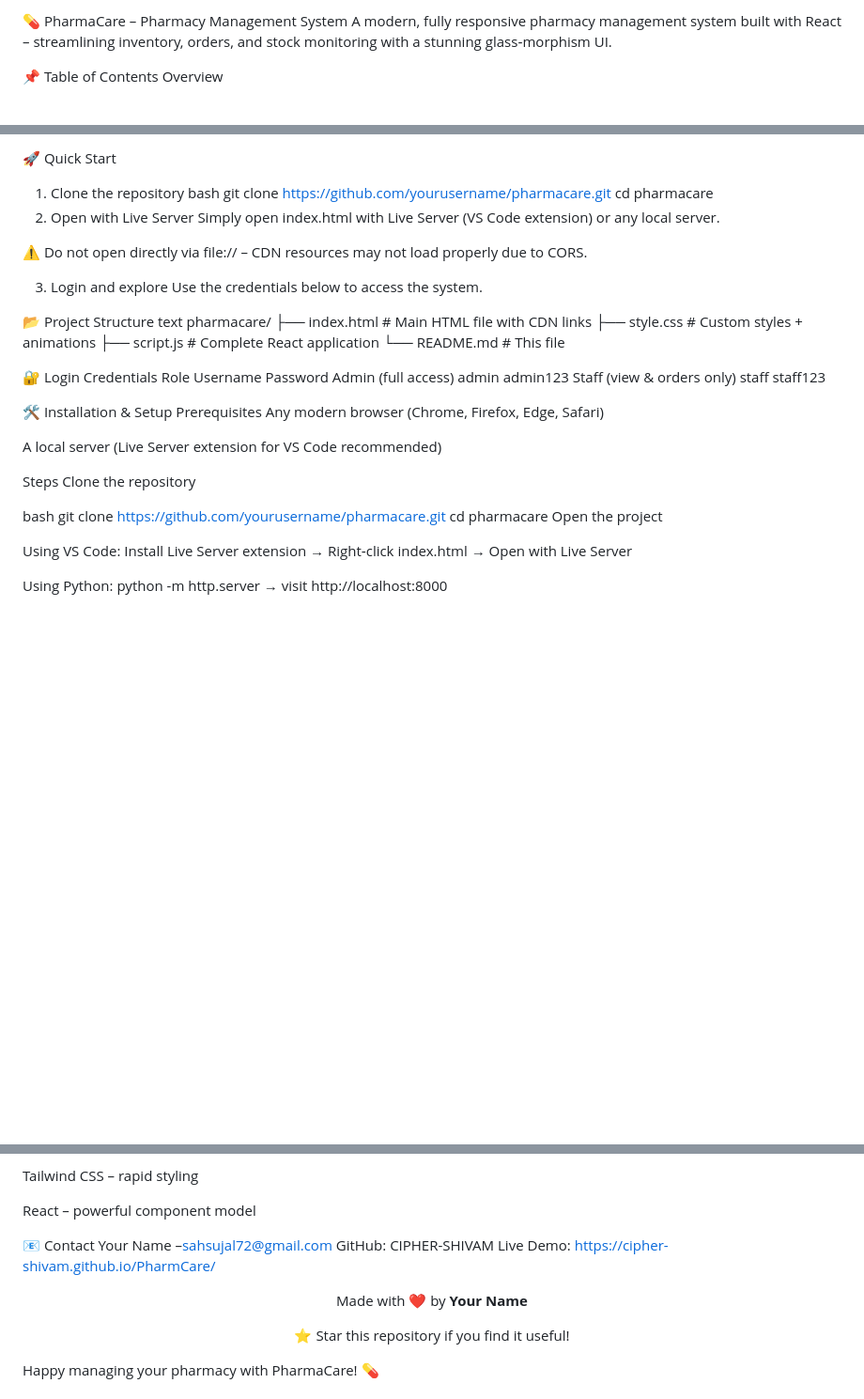
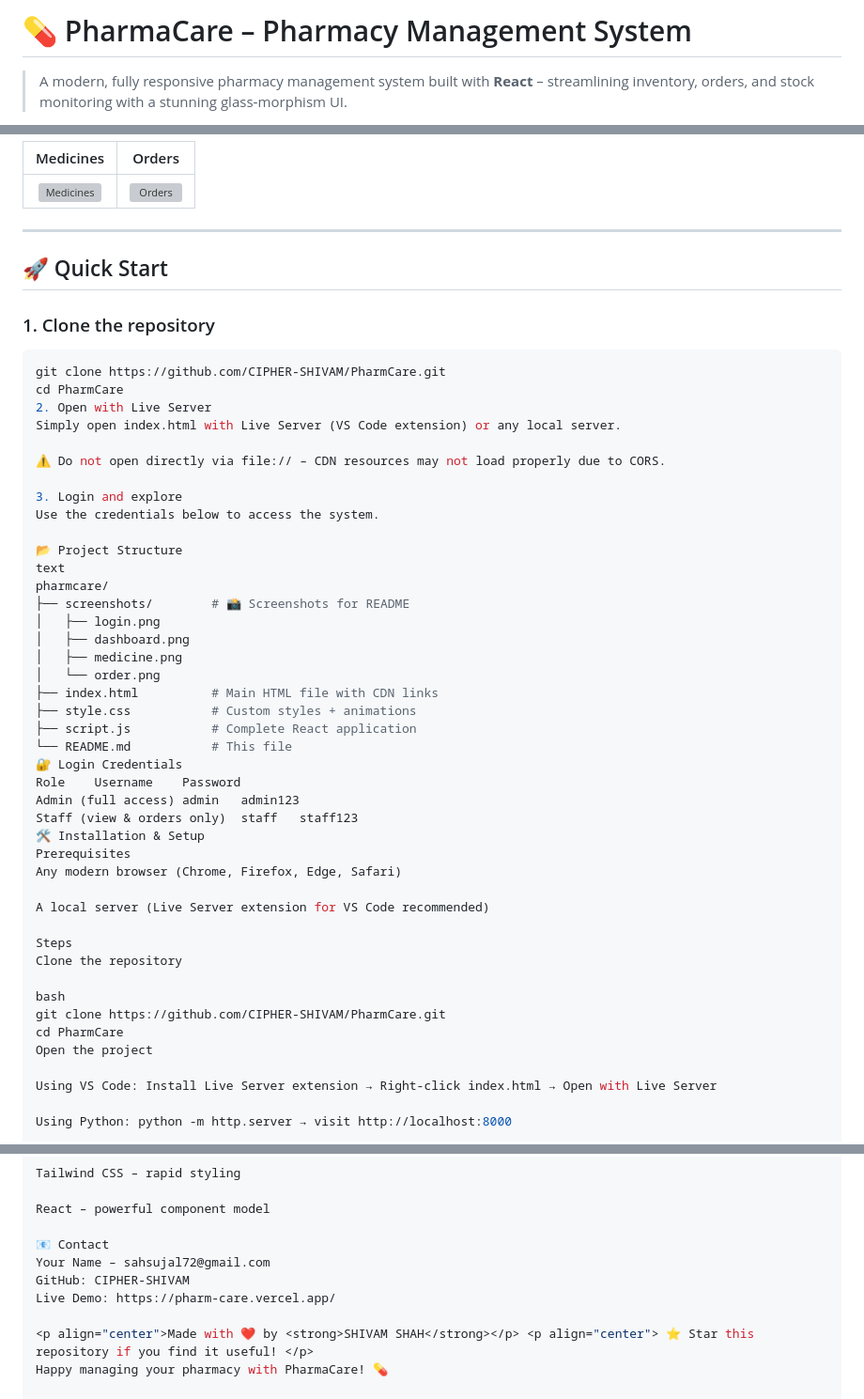
Before and after one commit to CIPHER-SHIVAM/PharmCare, a Markdown page: README.md, 3 parts joined by grey strips. Shown at 94% size. Drawn GitHub-style; blank space fills up the shorter version; grey boxes are pictures that could not be loaded.

````diff
--- a/README.md
+++ b/README.md
@@ -1,6 +1,4 @@
-💊 PharmaCare – Pharmacy Management System
-A modern, fully responsive pharmacy management system built with React – streamlining inventory, orders, and stock monitoring with a stunning glass‑morphism UI.
+# 💊 PharmaCare – Pharmacy Management System
 
-📌 Table of Contents
-Overview
+> A modern, fully responsive pharmacy management system built with **React** – streamlining inventory, orders, and stock monitoring with a stunning glass‑morphism UI.
 
@@ -78,9 +86,16 @@ order.png
 
-🚀 Quick Start
-1. Clone the repository
-bash
-git clone https://github.com/yourusername/pharmacare.git
-cd pharmacare
+| Medicines | Orders |
+|:---:|:---:|
+| ![Medicines](screenshots/medicine.png) | ![Orders](screenshots/order.png) |
+
+---
+
+## 🚀 Quick Start
+
+### 1. Clone the repository
+```bash
+git clone https://github.com/CIPHER-SHIVAM/PharmCare.git
+cd PharmCare
 2. Open with Live Server
 Simply open index.html with Live Server (VS Code extension) or any local server.
 
@@ -91,17 +106,20 @@ Use the credentials below to access the system.
 
 📂 Project Structure
 text
-pharmacare/
+pharmcare/
+├── screenshots/        # 📸 Screenshots for README
+│   ├── login.png
+│   ├── dashboard.png
+│   ├── medicine.png
+│   └── order.png
 ├── index.html          # Main HTML file with CDN links
 ├── style.css           # Custom styles + animations
 ├── script.js           # Complete React application
 └── README.md           # This file
-
 🔐 Login Credentials
 Role	Username	Password
 Admin (full access)	admin	admin123
 Staff (view & orders only)	staff	staff123
-
 🛠️ Installation & Setup
 Prerequisites
 Any modern browser (Chrome, Firefox, Edge, Safari)
@@ -112,8 +130,8 @@ Steps
 Clone the repository
 
 bash
-git clone https://github.com/yourusername/pharmacare.git
-cd pharmacare
+git clone https://github.com/CIPHER-SHIVAM/PharmCare.git
+cd PharmCare
 Open the project
 
 Using VS Code: Install Live Server extension → Right‑click index.html → Open with Live Server
@@ -201,9 +219,9 @@ Tailwind CSS – rapid styling
 React – powerful component model
 
 📧 Contact
-Your Name –sahsujal72@gmail.com
+Your Name – sahsujal72@gmail.com
 GitHub: CIPHER-SHIVAM
-Live Demo: https://cipher-shivam.github.io/PharmCare/
+Live Demo: https://pharm-care.vercel.app/
 
-<p align="center">Made with ❤️ by <strong>Your Name</strong></p> <p align="center"> ⭐ Star this repository if you find it useful! </p>
+<p align="center">Made with ❤️ by <strong>SHIVAM SHAH</strong></p> <p align="center"> ⭐ Star this repository if you find it useful! </p>
 Happy managing your pharmacy with PharmaCare! 💊
````
Also changed, not shown: other parts of README.md (+61 -51 lines).
